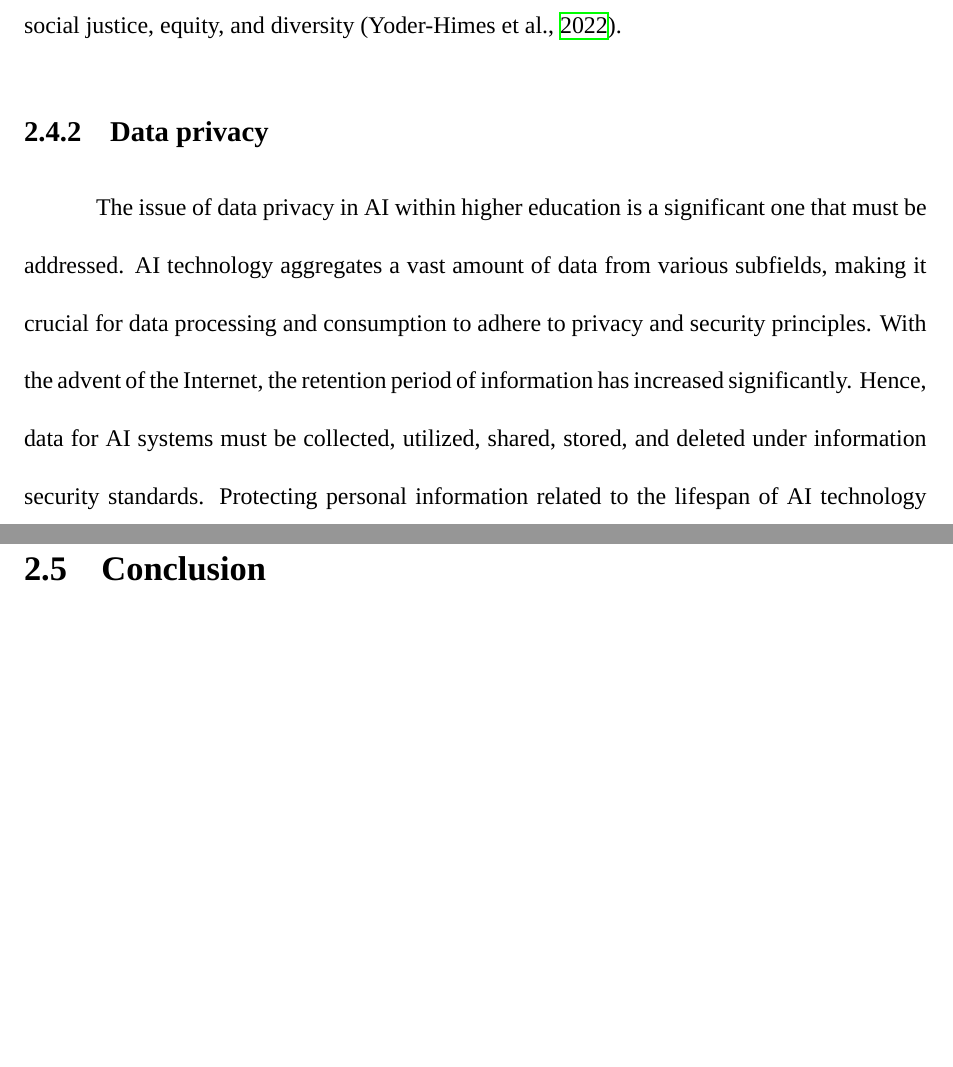
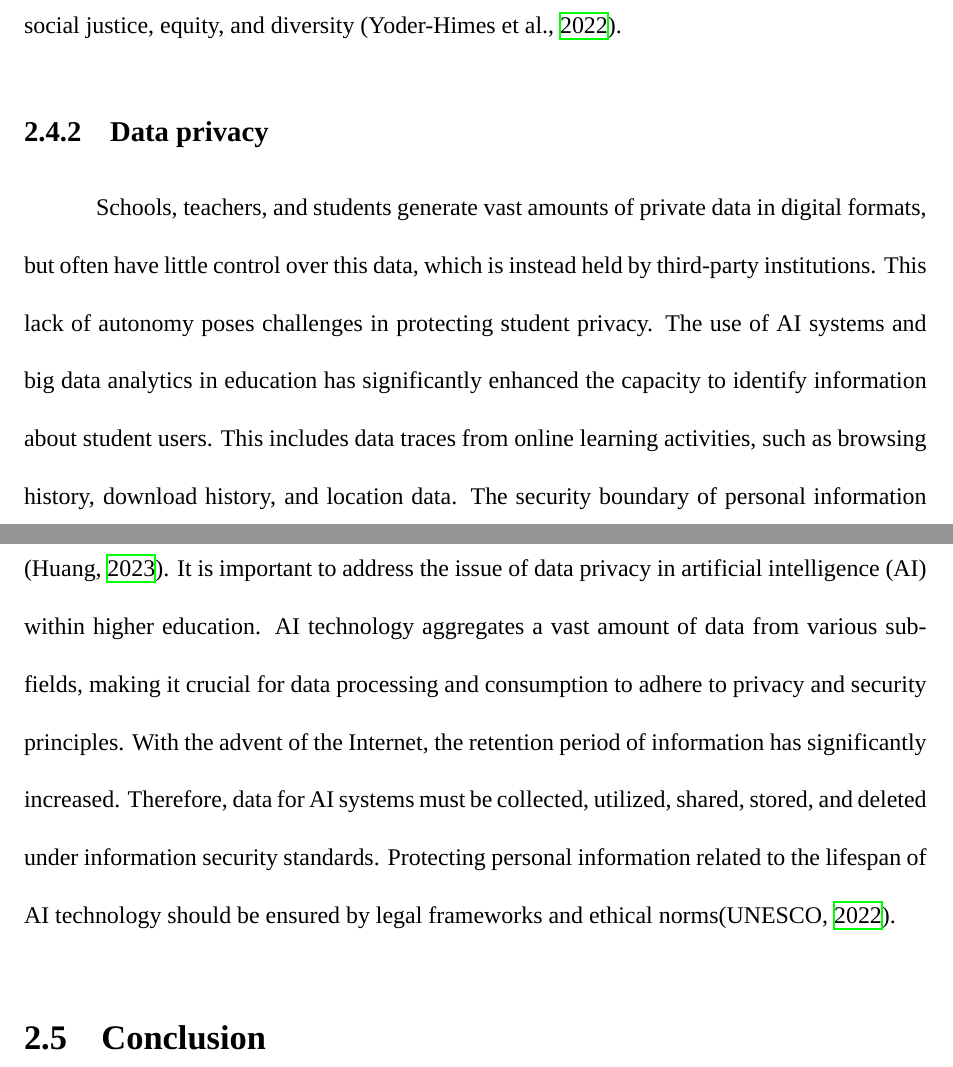
Before and after one commit to Abdogouhmad/Harnessing_Ai_For_Education, a LaTeX thesis (src/main.tex, which reads src/chap2/chapter2.tex): two parts of pages 18 and 19 of 24, joined at a grey line, cut so that both start at the same text, the shorter picture padded with empty space. Compiled offline with XeLaTeX; a missing font is replaced by an installed copy or a similar font.

Commit message:
chapter 2 under prof review

```diff
--- a/src/chap2/chapter2.tex
+++ b/src/chap2/chapter2.tex
@@ -206,12 +206,20 @@ automated proctoring software, as biased AI algorithms can significantly affect
 % which has implications for education, social justice, equity, and diversity \citep{yoder-himes_racial_2022}.
 
 \subsection{Data privacy}
-The issue of data privacy in AI within higher education is a significant one that must be addressed.
-AI technology aggregates a vast amount of data from various subfields, making it crucial for data
-processing and consumption to adhere to privacy and security principles. With the advent of the Internet,
-the retention period of information has increased significantly. Hence, data for AI systems must be collected,
-utilized, shared, stored, and deleted under information security standards. Protecting personal information
-related to the lifespan of AI technology should be ensured by legal frameworks and ethical norms \citep{unesco_2022}.
+Schools, teachers, and students generate vast amounts of private data in digital formats,
+but often have little control over this data, which is instead held by third-party institutions. This
+lack of autonomy poses challenges in protecting student privacy. The use of AI systems and big
+data analytics in education has significantly enhanced the capacity to identify information about
+student users. This includes data traces from online learning activities, such as browsing history,
+download history, and location data. The security boundary of personal information privacy is
+becoming increasingly blurred, posing challenges in protecting student data privacy \citep{huang_ethics_2023}.
+It is important to address the issue  of data privacy in artificial intelligence (AI) within higher
+education. AI technology aggregates a vast amount of data from various subfields,
+making it crucial for data processing and consumption to adhere to privacy and security principles.
+With the advent of the Internet, the retention period  of information has significantly increased.
+Therefore, data for AI systems must be collected, utilized,  shared, stored, and deleted under information
+security standards. Protecting personal information related to the lifespan of AI technology
+should be ensured by legal frameworks and ethical norms\citep{unesco_2022}.
 
 \section{Conclusion}
 This literature review comprehensively explored the burgeoning integration of Artificial Intelligence (AI) in higher education.
```
Also changed, not shown: src/AbderrahmanGouhmad.pdf, src/chap2/chapter2.tex (2 more changed lines).
